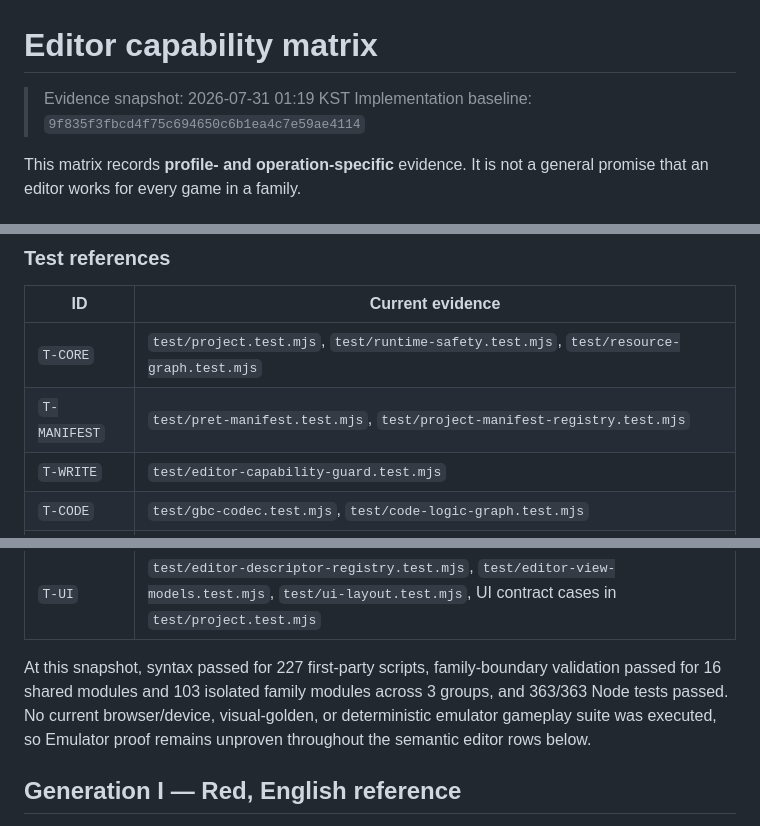
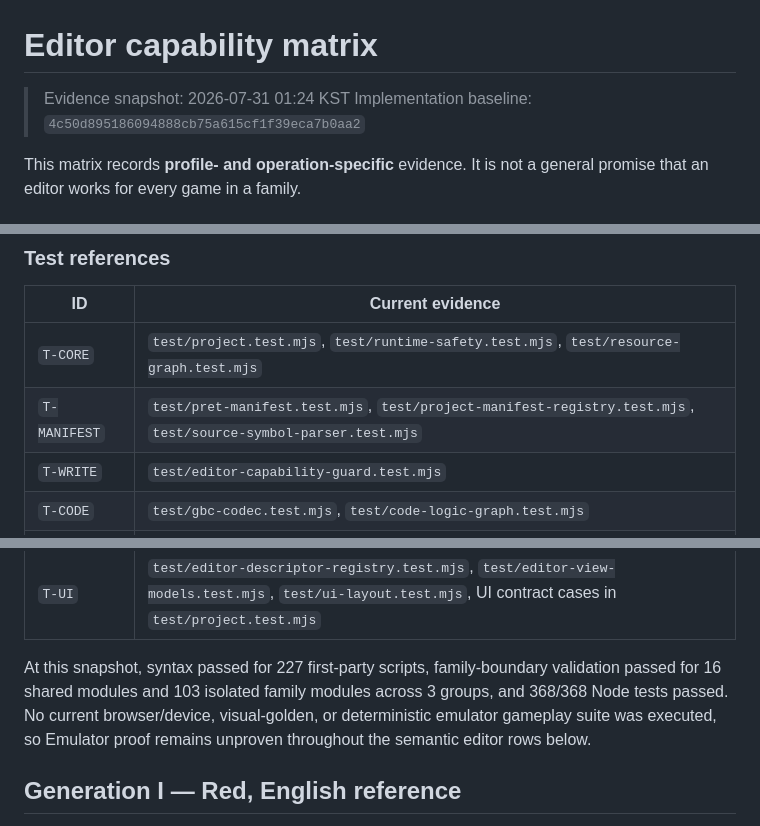
Before and after one commit to lukasharing/Pokemon-Viewer, a Markdown page: doc/EDITOR_MATRIX.md, 3 parts joined by grey strips. GitHub-like rendering.

Commit message:
Record direct symbol import evidence

```diff
--- a/doc/EDITOR_MATRIX.md
+++ b/doc/EDITOR_MATRIX.md
@@ -1,7 +1,7 @@
 # Editor capability matrix
 
-> Evidence snapshot: 2026-07-31 01:19 KST
-> Implementation baseline: `9f835f3fbcd4f75c694650c6b1ea4c7e59ae4114`
+> Evidence snapshot: 2026-07-31 01:24 KST
+> Implementation baseline: `4c50d895186094888cb75a615cf1f39eca7b0aa2`
 
 This matrix records **profile- and operation-specific** evidence. It is not a
 general promise that an editor works for every game in a family.
@@ -34,7 +34,7 @@ general promise that an editor works for every game in a family.
 | ID | Current evidence |
 | --- | --- |
 | `T-CORE` | `test/project.test.mjs`, `test/runtime-safety.test.mjs`, `test/resource-graph.test.mjs` |
-| `T-MANIFEST` | `test/pret-manifest.test.mjs`, `test/project-manifest-registry.test.mjs` |
+| `T-MANIFEST` | `test/pret-manifest.test.mjs`, `test/project-manifest-registry.test.mjs`, `test/source-symbol-parser.test.mjs` |
 | `T-WRITE` | `test/editor-capability-guard.test.mjs` |
 | `T-CODE` | `test/gbc-codec.test.mjs`, `test/code-logic-graph.test.mjs` |
 | `T-MAP` | Map and structure cases in `test/project.test.mjs`, `test/map-movement-profiles.test.mjs`, `test/encounter-map-panel.test.mjs` |
@@ -49,7 +49,7 @@ general promise that an editor works for every game in a family.
 
 At this snapshot, syntax passed for 227 first-party scripts, family-boundary
 validation passed for 16 shared modules and 103 isolated family modules across
-3 groups, and 363/363 Node tests passed. No current browser/device, visual-golden, or
+3 groups, and 368/368 Node tests passed. No current browser/device, visual-golden, or
 deterministic emulator gameplay suite was executed, so Emulator proof remains
 unproven throughout the semantic editor rows below.
 
```
Also changed, not shown: doc/STATUS.md (+5 -5 lines).
